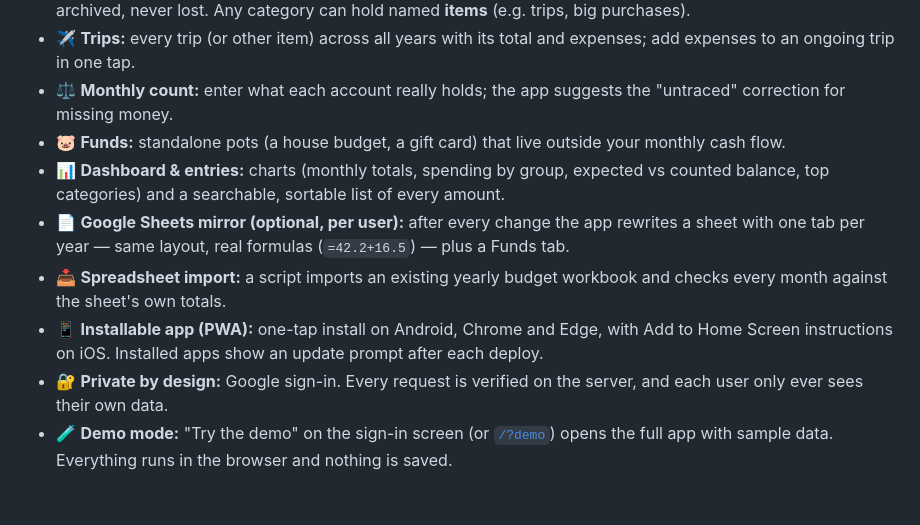
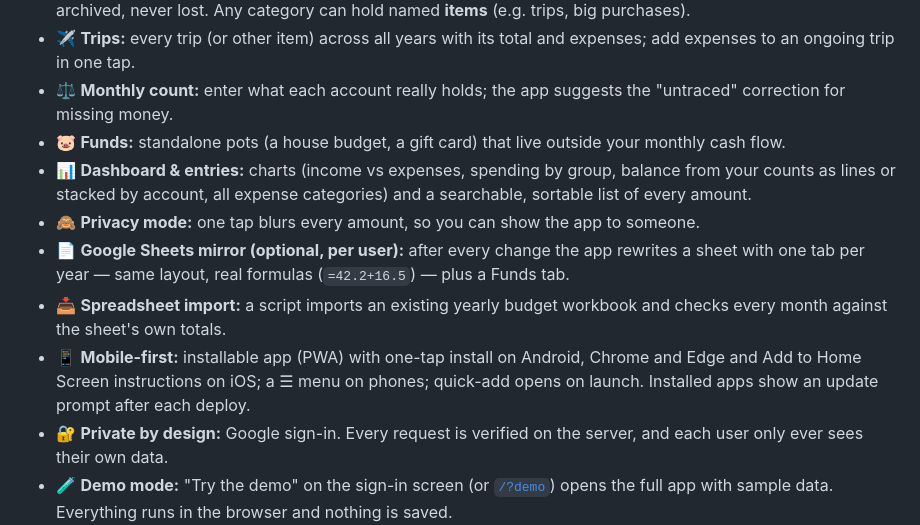
Before and after one commit to Sokratisk/personal-finances, a Markdown page: README.md, the part around one of its changes. GitHub-like rendering; blank space fills up the shorter version.

```diff
--- a/README.md
+++ b/README.md
@@ -32,10 +36,11 @@ Categories × months, monthly account counts, trips and purchases, standalone fu
 - ✈️ **Trips:** every trip (or other item) across all years with its total and expenses; add expenses to an ongoing trip in one tap.
 - ⚖️ **Monthly count:** enter what each account really holds; the app suggests the "untraced" correction for missing money.
 - 🐷 **Funds:** standalone pots (a house budget, a gift card) that live outside your monthly cash flow.
-- 📊 **Dashboard & entries:** charts (monthly totals, spending by group, expected vs counted balance, top categories) and a searchable, sortable list of every amount.
+- 📊 **Dashboard & entries:** charts (income vs expenses, spending by group, balance from your counts as lines or stacked by account, all expense categories) and a searchable, sortable list of every amount.
+- 🙈 **Privacy mode:** one tap blurs every amount, so you can show the app to someone.
 - 📄 **Google Sheets mirror (optional, per user):** after every change the app rewrites a sheet with one tab per year — same layout, real formulas (`=42.2+16.5`) — plus a Funds tab.
 - 📥 **Spreadsheet import:** a script imports an existing yearly budget workbook and checks every month against the sheet's own totals.
-- 📱 **Installable app (PWA):** one-tap install on Android, Chrome and Edge, with Add to Home Screen instructions on iOS. Installed apps show an update prompt after each deploy.
+- 📱 **Mobile-first:** installable app (PWA) with one-tap install on Android, Chrome and Edge and Add to Home Screen instructions on iOS; a ☰ menu on phones; quick-add opens on launch. Installed apps show an update prompt after each deploy.
 - 🔐 **Private by design:** Google sign-in. Every request is verified on the server, and each user only ever sees their own data.
 - 🧪 **Demo mode:** "Try the demo" on the sign-in screen (or [`/?demo`](https://personal-finances.net/?demo)) opens the full app with sample data. Everything runs in the browser and nothing is saved.
 - 💸 **€0 to run:** Cloudflare free plan plus Firebase Spark plan. No credit card needed.
```
Also changed, not shown: other parts of README.md (+8 -4 lines), CLAUDE.md (+15 -2 lines), docs/screenshots/dashboard.png, docs/screenshots/funds.png (deleted), docs/screenshots/mobile.png, docs/screenshots/trips.png (added), docs/screenshots/year.png, 2 other files.
